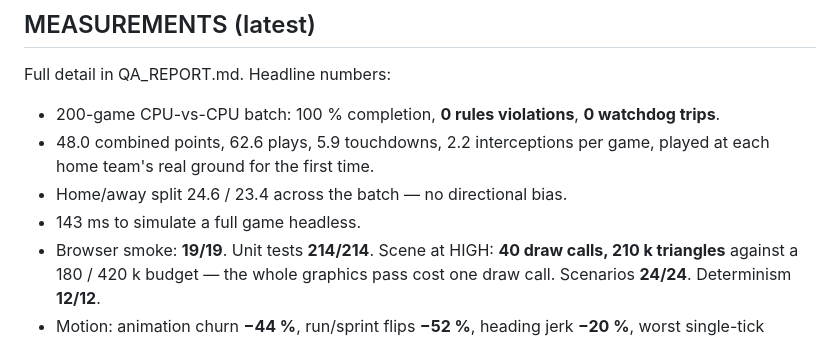
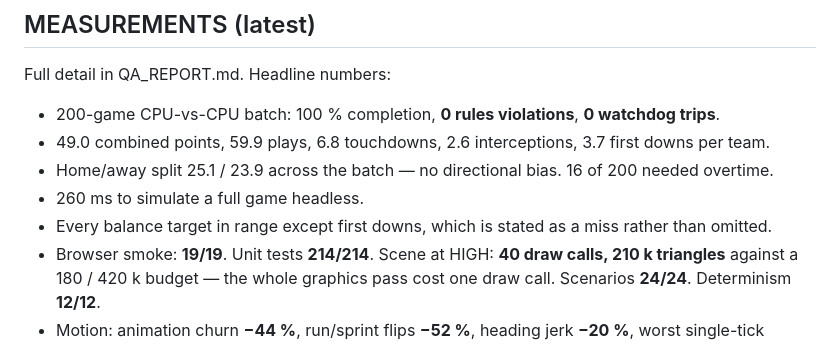
Before and after one commit to KevinBigham/mfd-playable-3d-standalone, a Markdown page: PROJECT_STATE.md, the part around the change. GitHub-like rendering.

```diff
--- a/PROJECT_STATE.md
+++ b/PROJECT_STATE.md
@@ -85,10 +85,10 @@ how the game *moves*, measured by two new harnesses rather than asserted.
 Full detail in QA_REPORT.md. Headline numbers:
 
 - 200-game CPU-vs-CPU batch: 100 % completion, **0 rules violations**, **0 watchdog trips**.
-- 48.0 combined points, 62.6 plays, 5.9 touchdowns, 2.2 interceptions per game, played at each
-  home team's real ground for the first time.
-- Home/away split 24.6 / 23.4 across the batch — no directional bias.
-- 143 ms to simulate a full game headless.
+- 49.0 combined points, 59.9 plays, 6.8 touchdowns, 2.6 interceptions, 3.7 first downs per team.
+- Home/away split 25.1 / 23.9 across the batch — no directional bias. 16 of 200 needed overtime.
+- 260 ms to simulate a full game headless.
+- Every balance target in range except first downs, which is stated as a miss rather than omitted.
 - Browser smoke: **19/19**. Unit tests **214/214**. Scene at HIGH: **40 draw calls, 210 k
   triangles** against a 180 / 420 k budget — the whole graphics pass cost one draw call.
   Scenarios **24/24**. Determinism **12/12**.
```
Also changed, not shown: QA_REPORT.md (+16 -11 lines).
